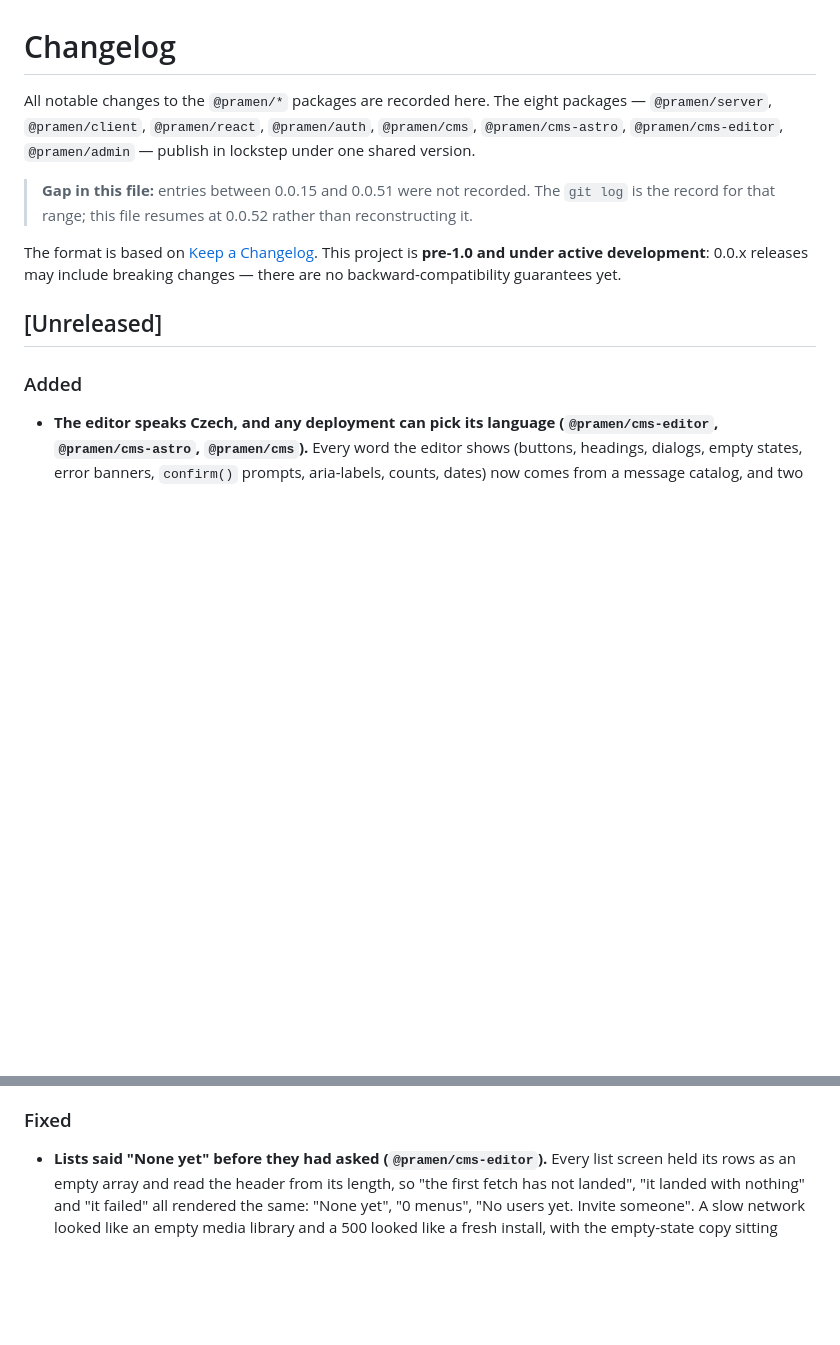
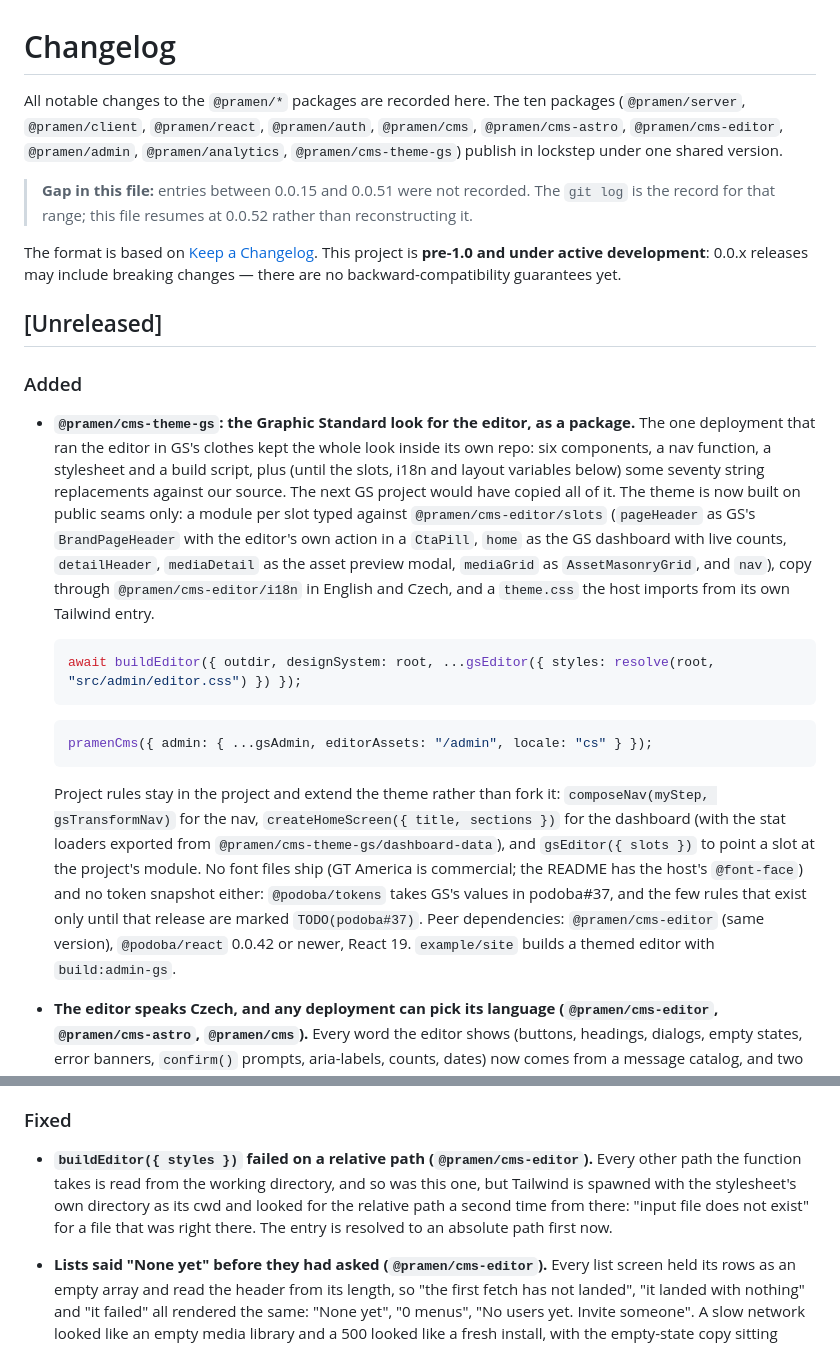
Before and after one commit to netvarec/pramen, a Markdown page: CHANGELOG.md, 2 parts joined by grey strips. GitHub-like rendering; blank space fills up the shorter version.

Commit message:
docs: @pramen/cms-theme-gs v CHANGELOGu a odkaz z README editoru
Co-Authored-By: Claude Opus 5.5 (1M context) <noreply@anthropic.com>
Claude-Session: https://claude.ai/code/session_01EHbokGZfJTPnPecUa8xfH8

````diff
--- a/CHANGELOG.md
+++ b/CHANGELOG.md
@@ -1,9 +1,9 @@
 # Changelog
 
-All notable changes to the `@pramen/*` packages are recorded here. The eight packages —
-`@pramen/server`, `@pramen/client`, `@pramen/react`, `@pramen/auth`, `@pramen/cms`,
-`@pramen/cms-astro`, `@pramen/cms-editor`, `@pramen/admin` — publish in lockstep under one
-shared version.
+All notable changes to the `@pramen/*` packages are recorded here. The ten packages
+(`@pramen/server`, `@pramen/client`, `@pramen/react`, `@pramen/auth`, `@pramen/cms`,
+`@pramen/cms-astro`, `@pramen/cms-editor`, `@pramen/admin`, `@pramen/analytics`,
+`@pramen/cms-theme-gs`) publish in lockstep under one shared version.
 
 > **Gap in this file:** entries between 0.0.15 and 0.0.51 were not recorded. The `git log`
 > is the record for that range; this file resumes at 0.0.52 rather than reconstructing it.
@@ -15,6 +15,33 @@ there are no backward-compatibility guarantees yet.
 ## [Unreleased]
 
 ### Added
+
+- **`@pramen/cms-theme-gs`: the Graphic Standard look for the editor, as a package.** The one
+  deployment that ran the editor in GS's clothes kept the whole look inside its own repo: six
+  components, a nav function, a stylesheet and a build script, plus (until the slots, i18n and
+  layout variables below) some seventy string replacements against our source. The next GS
+  project would have copied all of it. The theme is now built on public seams only: a module per
+  slot typed against `@pramen/cms-editor/slots` (`pageHeader` as GS's `BrandPageHeader` with the
+  editor's own action in a `CtaPill`, `home` as the GS dashboard with live counts, `detailHeader`,
+  `mediaDetail` as the asset preview modal, `mediaGrid` as `AssetMasonryGrid`, and `nav`), copy
+  through `@pramen/cms-editor/i18n` in English and Czech, and a `theme.css` the host imports from
+  its own Tailwind entry.
+
+  ```ts
+  await buildEditor({ outdir, designSystem: root, ...gsEditor({ styles: resolve(root, "src/admin/editor.css") }) });
+  ```
+  ```js
+  pramenCms({ admin: { ...gsAdmin, editorAssets: "/admin", locale: "cs" } });
+  ```
+
+  Project rules stay in the project and extend the theme rather than fork it: `composeNav(myStep,
+  gsTransformNav)` for the nav, `createHomeScreen({ title, sections })` for the dashboard (with
+  the stat loaders exported from `@pramen/cms-theme-gs/dashboard-data`), and `gsEditor({ slots })`
+  to point a slot at the project's module. No font files ship (GT America is commercial; the
+  README has the host's `@font-face`) and no token snapshot either: `@podoba/tokens` takes GS's
+  values in podoba#37, and the few rules that exist only until that release are marked
+  `TODO(podoba#37)`. Peer dependencies: `@pramen/cms-editor` (same version), `@podoba/react`
+  0.0.42 or newer, React 19. `example/site` builds a themed editor with `build:admin-gs`.
 
 - **The editor speaks Czech, and any deployment can pick its language (`@pramen/cms-editor`,
   `@pramen/cms-astro`, `@pramen/cms`).** Every word the editor shows (buttons, headings,
@@ -789,6 +816,12 @@ there are no backward-compatibility guarantees yet.
 
 ### Fixed
 
+- **`buildEditor({ styles })` failed on a relative path (`@pramen/cms-editor`).** Every other
+  path the function takes is read from the working directory, and so was this one, but Tailwind
+  is spawned with the stylesheet's own directory as its cwd and looked for the relative path a
+  second time from there: "input file does not exist" for a file that was right there. The entry
+  is resolved to an absolute path first now.
+
 - **Lists said "None yet" before they had asked (`@pramen/cms-editor`).** Every list screen
   held its rows as an empty array and read the header from its length, so "the first fetch
   has not landed", "it landed with nothing" and "it failed" all rendered the same: "None
````
Also changed, not shown: packages/cms-editor/README.md (+5 -0 lines).
